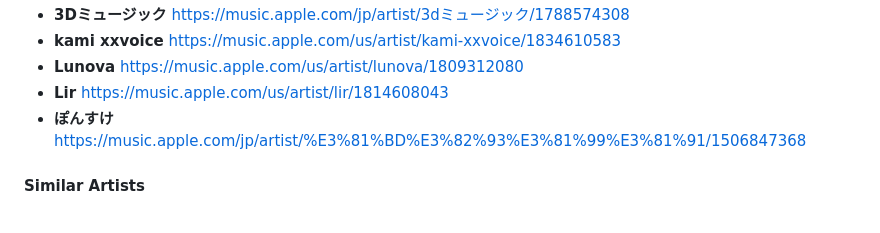
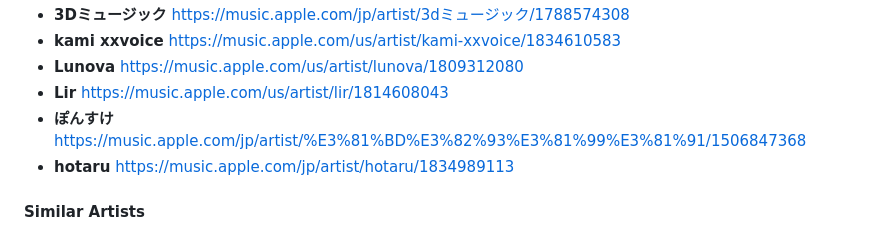
Before and after one commit to shvyac/awesome-ghost-artists, a Markdown page: README.md, the part around the change. Rendered like a GitHub page.

Commit message:
Add hotaru to Piyoking系 Related Artists section

```diff
--- a/README.md
+++ b/README.md
@@ -24,6 +24,7 @@ This collection features Apple Music links for 4Rabbit and similar artists acros
 - **Lunova** https://music.apple.com/us/artist/lunova/1809312080
 - **Lir** https://music.apple.com/us/artist/lir/1814608043
 - **ぽんすけ** https://music.apple.com/jp/artist/%E3%81%BD%E3%82%93%E3%81%99%E3%81%91/1506847368
+- **hotaru** https://music.apple.com/jp/artist/hotaru/1834989113
 
 #### Similar Artists
 - **&N** https://music.apple.com/us/artist/n/1819398764
```
